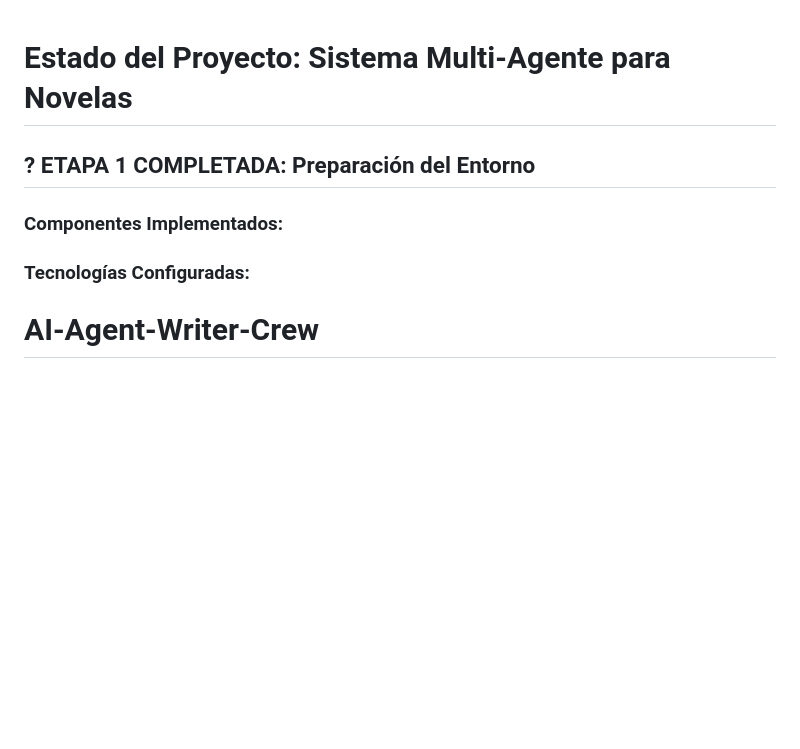
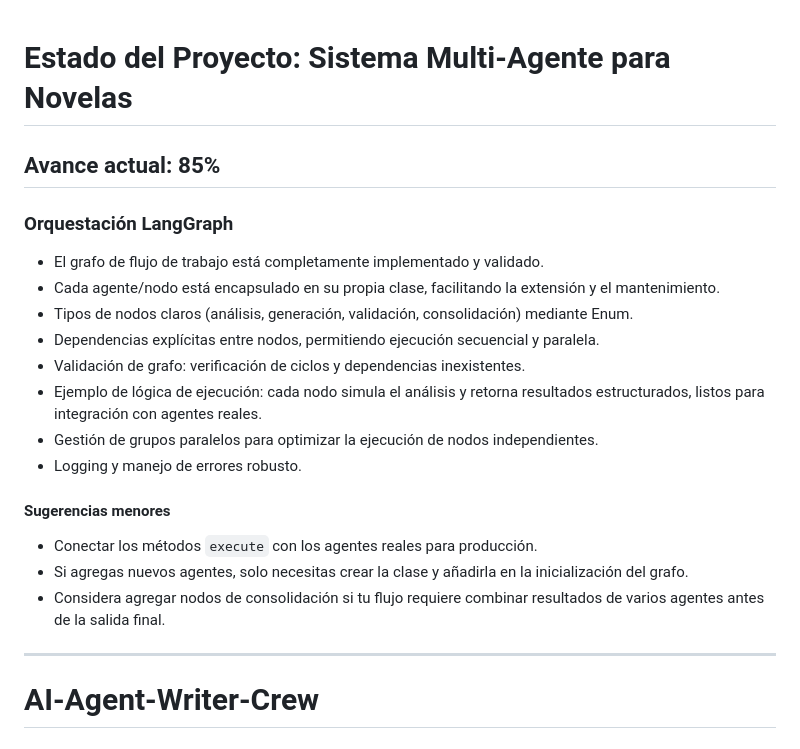
Before and after one commit to BrenesRM/AI-Agent-Writer-Crew, a Markdown page: README.md, the part around the change. Rendered like a GitHub page; blank space fills up the shorter version.

Commit message:
Actualiza README con descripción, uso y ejemplo

```diff
--- a/README.md
+++ b/README.md
@@ -1,10 +1,24 @@
+
 # Estado del Proyecto: Sistema Multi-Agente para Novelas
 
-## ? ETAPA 1 COMPLETADA: Preparación del Entorno
+## Avance actual: 85%
 
-### Componentes Implementados:
+### Orquestación LangGraph
+- El grafo de flujo de trabajo está completamente implementado y validado.
+- Cada agente/nodo está encapsulado en su propia clase, facilitando la extensión y el mantenimiento.
+- Tipos de nodos claros (análisis, generación, validación, consolidación) mediante Enum.
+- Dependencias explícitas entre nodos, permitiendo ejecución secuencial y paralela.
+- Validación de grafo: verificación de ciclos y dependencias inexistentes.
+- Ejemplo de lógica de ejecución: cada nodo simula el análisis y retorna resultados estructurados, listos para integración con agentes reales.
+- Gestión de grupos paralelos para optimizar la ejecución de nodos independientes.
+- Logging y manejo de errores robusto.
 
-### Tecnologías Configuradas:
+#### Sugerencias menores
+- Conectar los métodos `execute` con los agentes reales para producción.
+- Si agregas nuevos agentes, solo necesitas crear la clase y añadirla en la inicialización del grafo.
+- Considera agregar nodos de consolidación si tu flujo requiere combinar resultados de varios agentes antes de la salida final.
+
+---
 
 
 # AI-Agent-Writer-Crew
```
